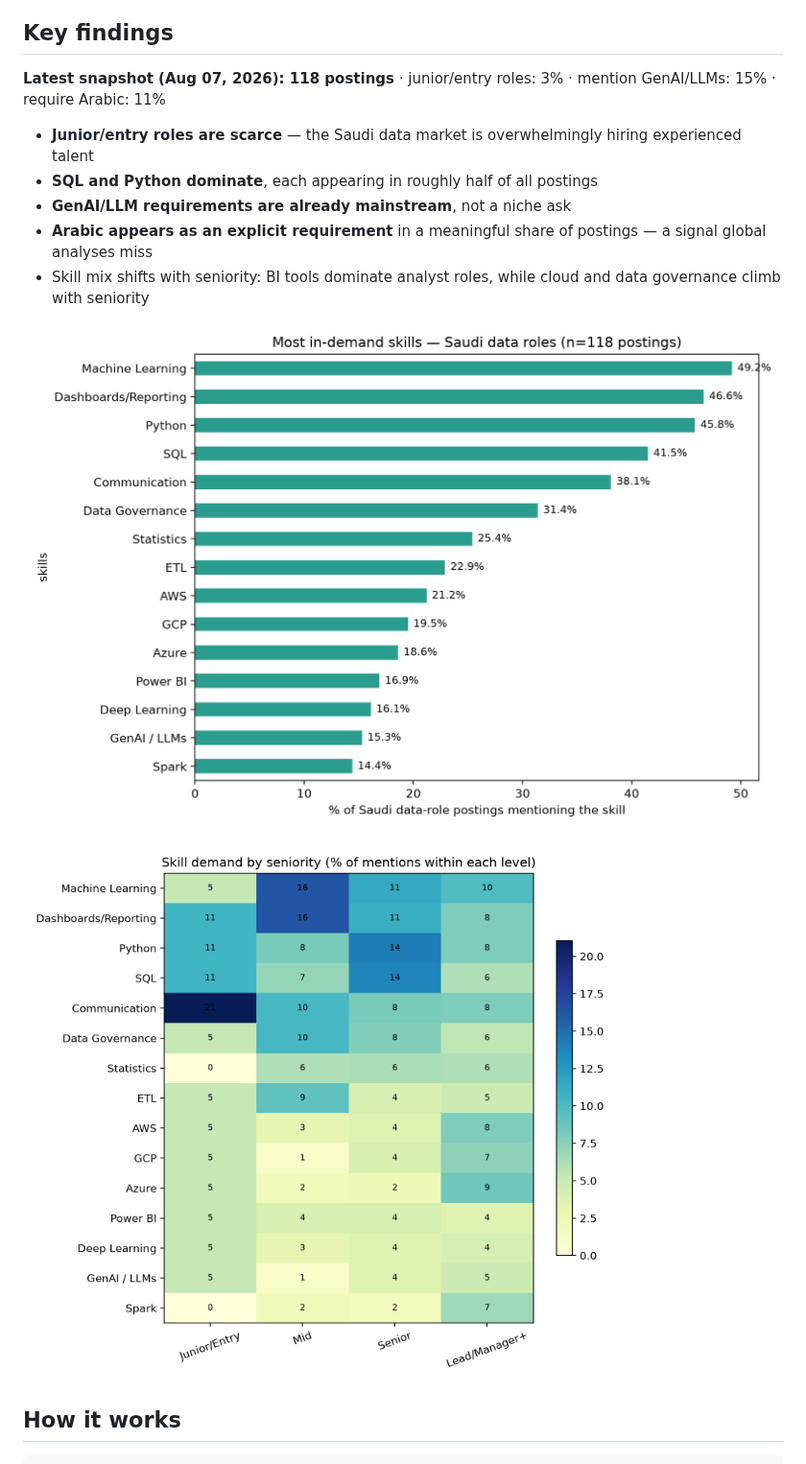
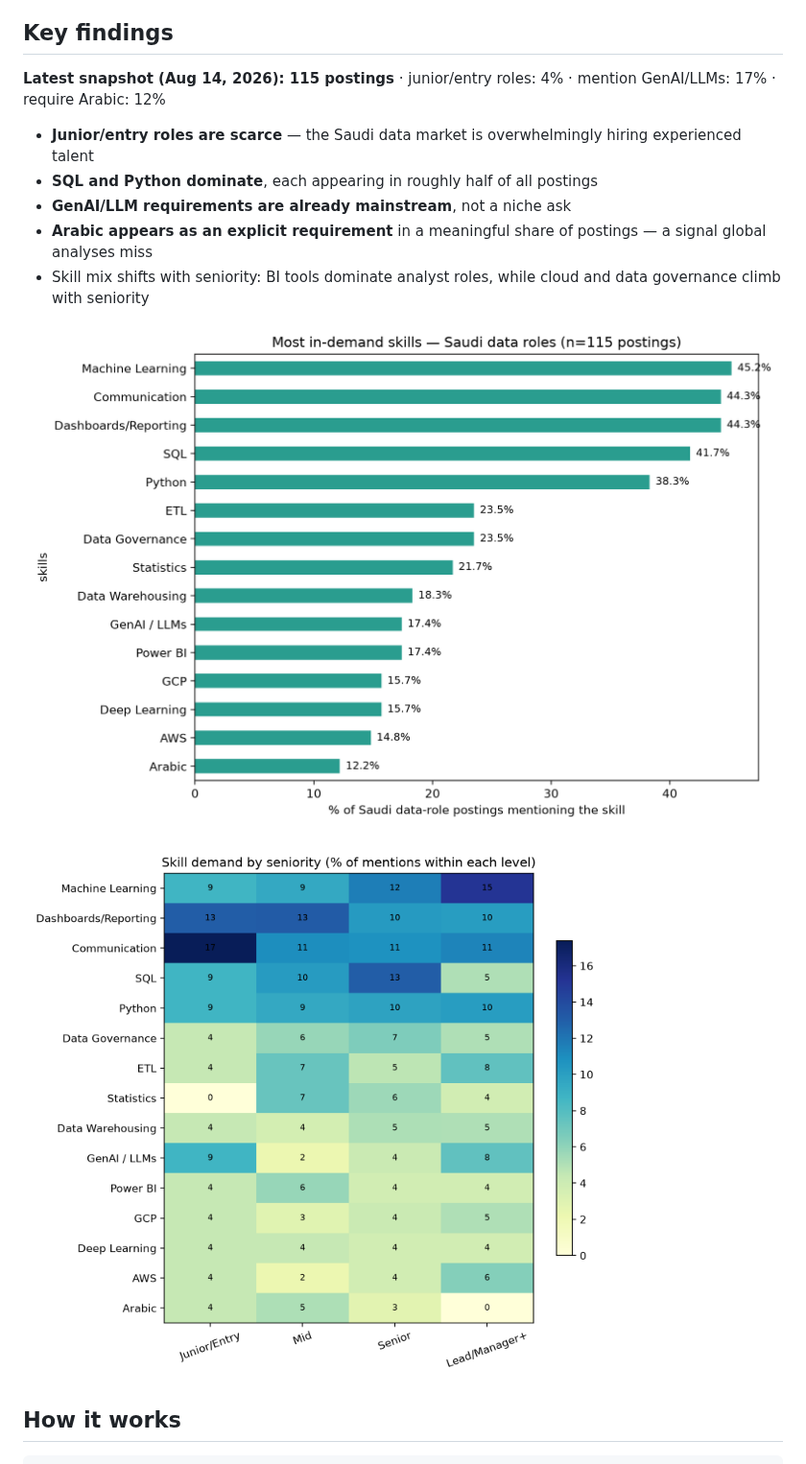
Before and after one commit to SaraAlsubaieNya/saudi-jobs, a Markdown page: README.md, the part around the change. Shown at 96% size. Rendered like a GitHub page; pictures changed too: figures/skills_by_seniority.png, figures/top_skills.png.

Commit message:
weekly data refresh 2026-08-14

```diff
--- a/README.md
+++ b/README.md
@@ -9,7 +9,7 @@ LinkedIn, Indeed, Bayt, Glassdoor, and company career sites).
 ## Key findings
 
 <!-- STATS:START -->
-**Latest snapshot (Aug 07, 2026): 118 postings** · junior/entry roles: 3% · mention GenAI/LLMs: 15% · require Arabic: 11%
+**Latest snapshot (Aug 14, 2026): 115 postings** · junior/entry roles: 4% · mention GenAI/LLMs: 17% · require Arabic: 12%
 <!-- STATS:END -->
 
 - **Junior/entry roles are scarce** — the Saudi data market is overwhelmingly
```
Also changed, not shown: figures/skill_cooccurrence.png, 2 other files.
